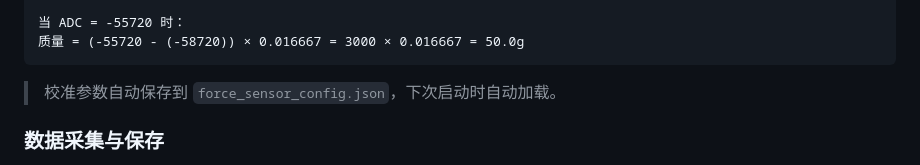
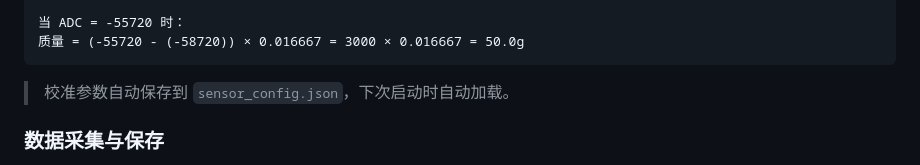
Before and after one commit to wangzhidong2/PhysChem-DigitizerP, a Markdown page: 传感器arduino代码/力传感器/README.md, the part around the change. Rendered like a GitHub page.

````diff
--- a/传感器arduino代码/力传感器/README.md
+++ b/传感器arduino代码/力传感器/README.md
@@ -148,7 +148,7 @@ offset = -58720
 质量 = (-55720 - (-58720)) × 0.016667 = 3000 × 0.016667 = 50.0g
 ```
 
-> 校准参数自动保存到 `force_sensor_config.json`，下次启动时自动加载。
+> 校准参数自动保存到 `sensor_config.json`，下次启动时自动加载。
 
 ### 数据采集与保存
 
````
Also changed, not shown: README.md (+1 -1 lines), 传感器arduino代码/ph传感器/README.md (+2 -2 lines).
